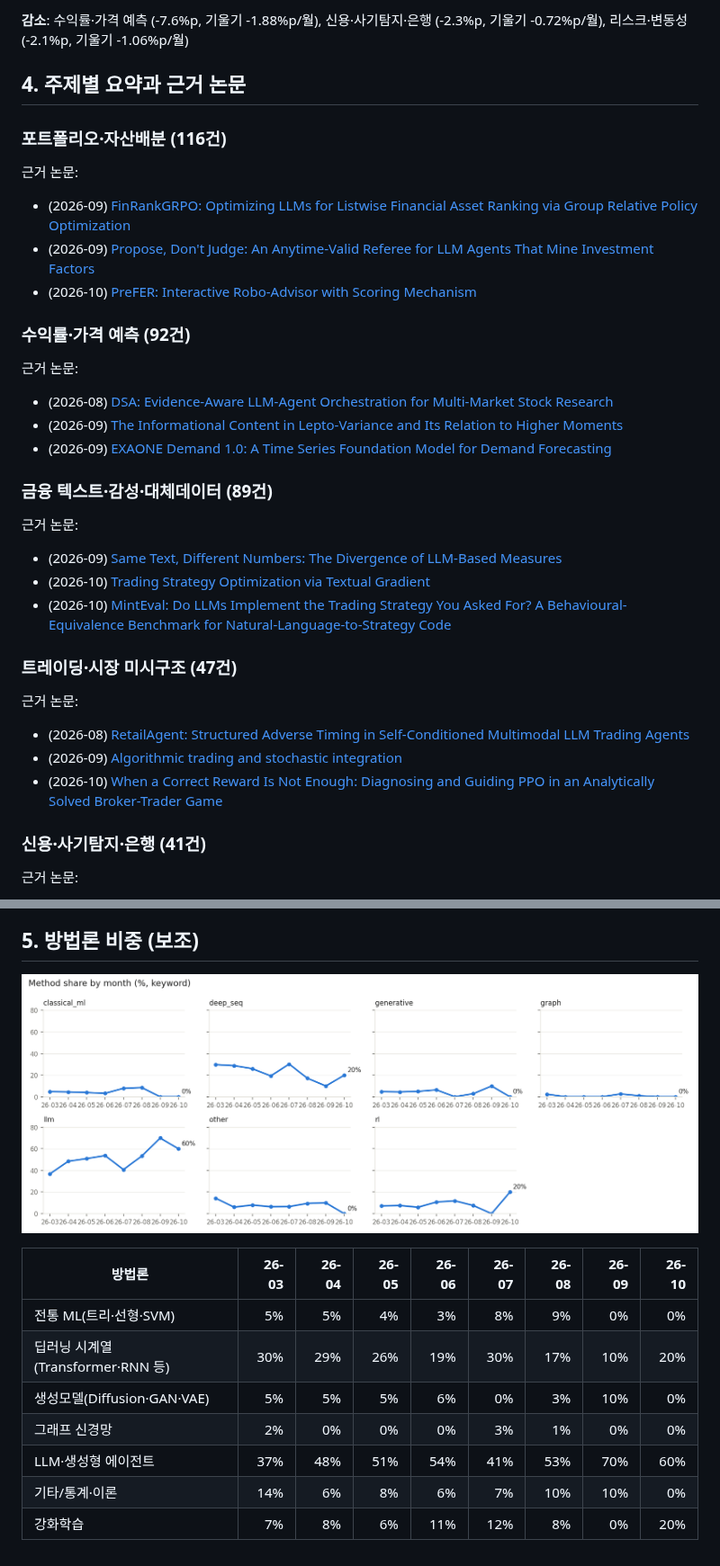
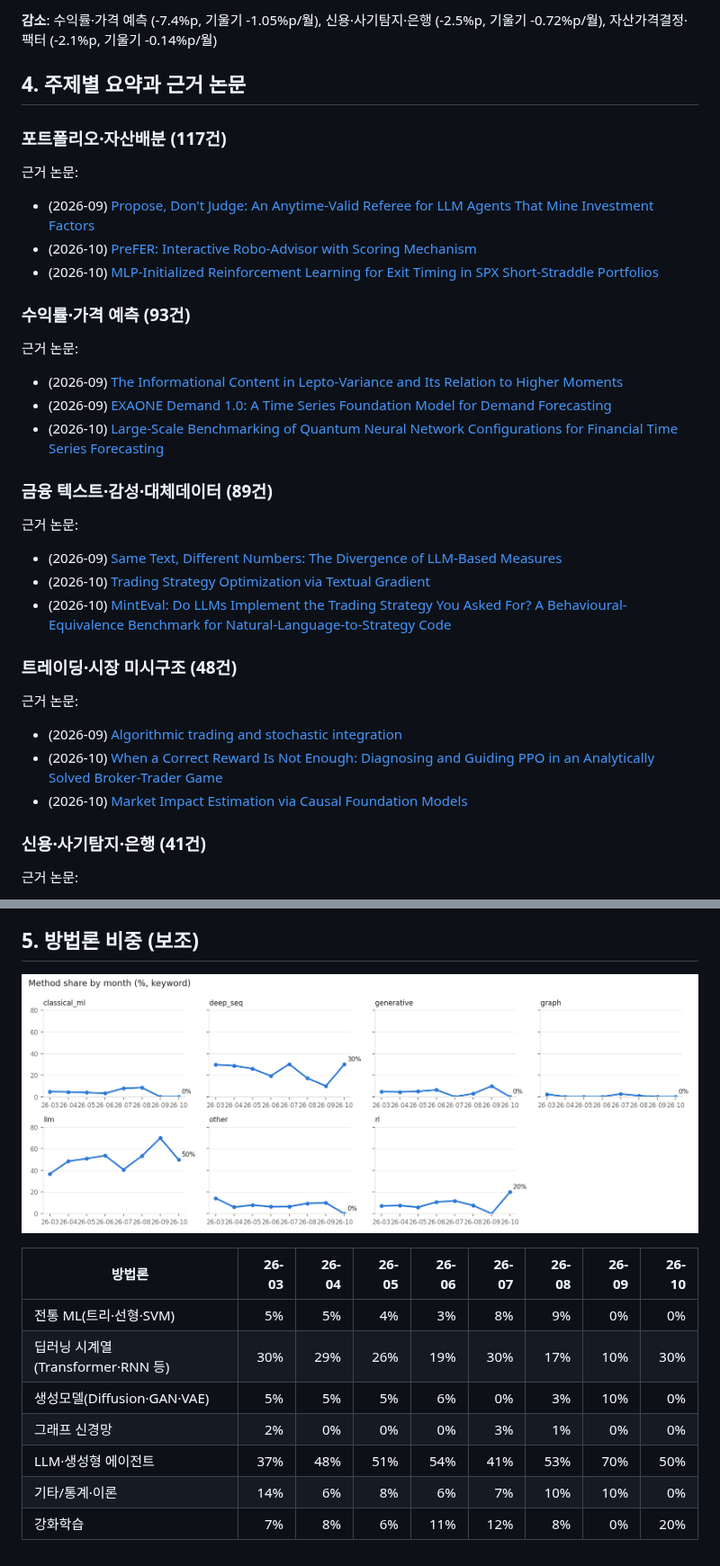
Before and after one commit to marji-kr/team_project_bigdata_26_02, a Markdown page: outputs/reports/trend_report_keyword.md, 2 parts joined by grey strips. Shown at 90% size. Drawn GitHub-style; pictures changed too: outputs/figures/method_share.png.

```diff
--- a/outputs/reports/trend_report_keyword.md
+++ b/outputs/reports/trend_report_keyword.md
@@ -34,21 +34,21 @@
 
-**감소**: 수익률·가격 예측 (-7.6%p, 기울기 -1.88%p/월), 신용·사기탐지·은행 (-2.3%p, 기울기 -0.72%p/월), 리스크·변동성 (-2.1%p, 기울기 -1.06%p/월)
+**감소**: 수익률·가격 예측 (-7.4%p, 기울기 -1.05%p/월), 신용·사기탐지·은행 (-2.5%p, 기울기 -0.72%p/월), 자산가격결정·팩터 (-2.1%p, 기울기 -0.14%p/월)
 
 ## 4. 주제별 요약과 근거 논문
 
-### 포트폴리오·자산배분 (116건)
+### 포트폴리오·자산배분 (117건)
 
 근거 논문:
-- (2026-09) [FinRankGRPO: Optimizing LLMs for Listwise Financial Asset Ranking via Group Relative Policy Optimization](http://arxiv.org/abs/2609.24175v1)
 - (2026-09) [Propose, Don't Judge: An Anytime-Valid Referee for LLM Agents That Mine Investment Factors](http://arxiv.org/abs/2609.27051v1)
 - (2026-10) [PreFER: Interactive Robo-Advisor with Scoring Mechanism](http://arxiv.org/abs/2610.03406v1)
+- (2026-10) [MLP-Initialized Reinforcement Learning for Exit Timing in SPX Short-Straddle Portfolios](http://arxiv.org/abs/2610.13126v1)
 
-### 수익률·가격 예측 (92건)
+### 수익률·가격 예측 (93건)
 
 근거 논문:
-- (2026-08) [DSA: Evidence-Aware LLM-Agent Orchestration for Multi-Market Stock Research](http://arxiv.org/abs/2608.26990v1)
 - (2026-09) [The Informational Content in Lepto-Variance and Its Relation to Higher Moments](http://arxiv.org/abs/2609.25144v1)
 - (2026-09) [EXAONE Demand 1.0: A Time Series Foundation Model for Demand Forecasting](http://arxiv.org/abs/2609.30880v1)
+- (2026-10) [Large-Scale Benchmarking of Quantum Neural Network Configurations for Financial Time Series Forecasting](http://arxiv.org/abs/2610.12148v1)
 
 ### 금융 텍스트·감성·대체데이터 (89건)
 
@@ -57,12 +57,12 @@
 - (2026-10) [Trading Strategy Optimization via Textual Gradient](http://arxiv.org/abs/2610.03128v1)
 - (2026-10) [MintEval: Do LLMs Implement the Trading Strategy You Asked For? A Behavioural-Equivalence Benchmark for Natural-Language-to-Strategy Code](http://arxiv.org/abs/2610.03080v1)
 
-### 트레이딩·시장 미시구조 (47건)
+### 트레이딩·시장 미시구조 (48건)
 
 근거 논문:
-- (2026-08) [RetailAgent: Structured Adverse Timing in Self-Conditioned Multimodal LLM Trading Agents](http://arxiv.org/abs/2608.28399v1)
 - (2026-09) [Algorithmic trading and stochastic integration](http://arxiv.org/abs/2609.31578v1)
 - (2026-10) [When a Correct Reward Is Not Enough: Diagnosing and Guiding PPO in an Analytically Solved Broker-Trader Game](http://arxiv.org/abs/2610.03598v1)
+- (2026-10) [Market Impact Estimation via Causal Foundation Models](http://arxiv.org/abs/2610.12537v1)
 
 ### 신용·사기탐지·은행 (41건)
 
@@ -120,9 +120,9 @@
 | 방법론 | 26-03 | 26-04 | 26-05 | 26-06 | 26-07 | 26-08 | 26-09 | 26-10 |
 |---|---:|---:|---:|---:|---:|---:|---:|---:|
 | 전통 ML(트리·선형·SVM) | 5% | 5% | 4% | 3% | 8% | 9% | 0% | 0% |
-| 딥러닝 시계열(Transformer·RNN 등) | 30% | 29% | 26% | 19% | 30% | 17% | 10% | 20% |
+| 딥러닝 시계열(Transformer·RNN 등) | 30% | 29% | 26% | 19% | 30% | 17% | 10% | 30% |
 | 생성모델(Diffusion·GAN·VAE) | 5% | 5% | 5% | 6% | 0% | 3% | 10% | 0% |
 | 그래프 신경망 | 2% | 0% | 0% | 0% | 3% | 1% | 0% | 0% |
-| LLM·생성형 에이전트 | 37% | 48% | 51% | 54% | 41% | 53% | 70% | 60% |
+| LLM·생성형 에이전트 | 37% | 48% | 51% | 54% | 41% | 53% | 70% | 50% |
 | 기타/통계·이론 | 14% | 6% | 8% | 6% | 7% | 10% | 10% | 0% |
 | 강화학습 | 7% | 8% | 6% | 11% | 12% | 8% | 0% | 20% |
```
Also changed, not shown: other parts of outputs/reports/trend_report_keyword.md (+24 -24 lines), outputs/figures/monthly_counts.png, outputs/figures/topic_share.png, 9 other files.
